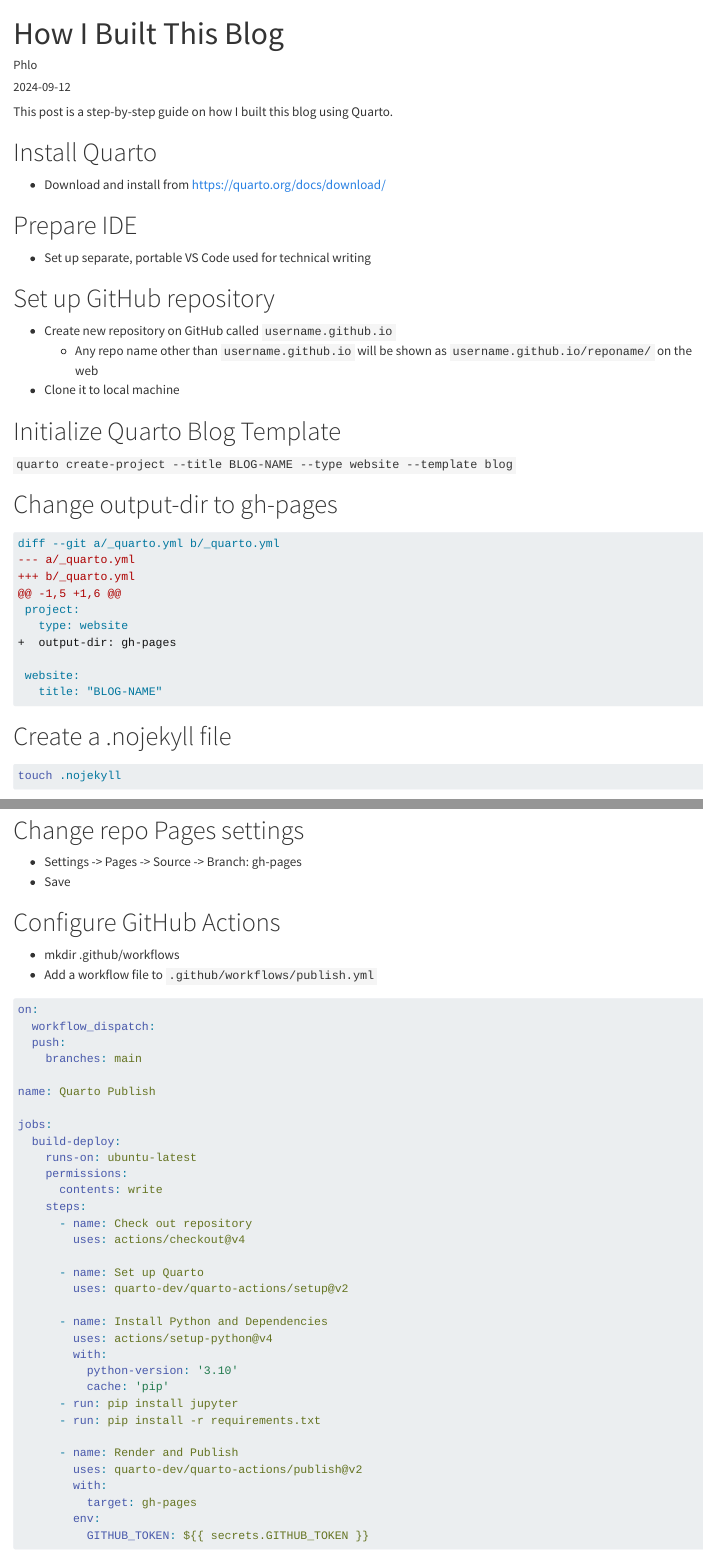
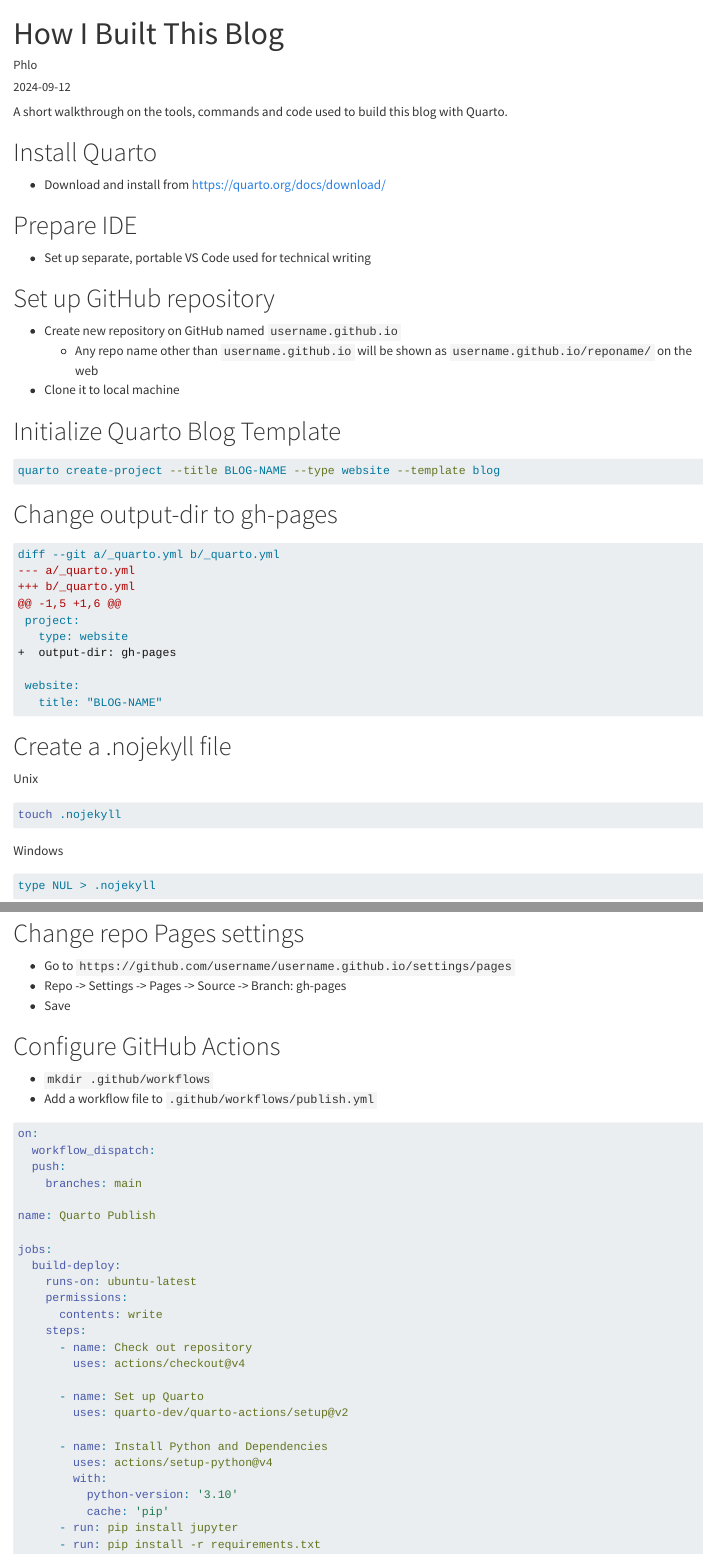
Before and after one commit to phloinfo/phloinfo.github.io, a Quarto document (posts/how-i-built-this-blog/index.qmd): the page in a window 1100 px wide, from its top, and a second part further down, joined at a grey line. Rendered offline with R 4.5, knitr and Pandoc in place of Quarto, with nearby package versions.

Commit message:
update intro + post formatting

````diff
--- a/posts/how-i-built-this-blog/index.qmd
+++ b/posts/how-i-built-this-blog/index.qmd
@@ -5,7 +5,7 @@
 categories: [web]
 image: "how-i-built-this-blog-using-quarto.jpg"
 ---
-This post is a step-by-step guide on how I built this blog using Quarto.
+A short walkthrough on the tools, commands and code used to build this blog with Quarto.
 
 # Install Quarto
 - Download and install from https://quarto.org/docs/download/
@@ -14,12 +14,14 @@
 - Set up separate, portable VS Code used for technical writing
 
 # Set up GitHub repository
-- Create new repository on GitHub called `username.github.io`
+- Create new repository on GitHub named `username.github.io`
   - Any repo name other than `username.github.io` will be shown as `username.github.io/reponame/` on the web
 - Clone it to local machine
 
 # Initialize Quarto Blog Template
-`quarto create-project --title BLOG-NAME --type website --template blog`
+```sh
+quarto create-project --title BLOG-NAME --type website --template blog
+```
 
 # Change output-dir to gh-pages
 ```diff
@@ -36,10 +38,12 @@
 ```
 
 # Create a .nojekyll file
+Unix
 ```sh
 touch .nojekyll
 ```
 
+Windows
 ```bat
 type NUL > .nojekyll
 ```
@@ -64,14 +68,17 @@
 ```
 
 # One time publish command
-`quarto publish gh-pages`
+```sh
+quarto publish gh-pages
+```
 
 # Change repo Pages settings
-- Settings -> Pages -> Source -> Branch: gh-pages
+- Go to `https://github.com/username/username.github.io/settings/pages`
+- Repo -> Settings -> Pages -> Source -> Branch: gh-pages
 - Save
 
 # Configure GitHub Actions
-- mkdir .github/workflows
+- `mkdir .github/workflows`
 - Add a workflow file to `.github/workflows/publish.yml`
 
 ```yaml
````
Also changed, not shown: posts/how-i-built-this-blog/index.qmd (10 more changed lines).
